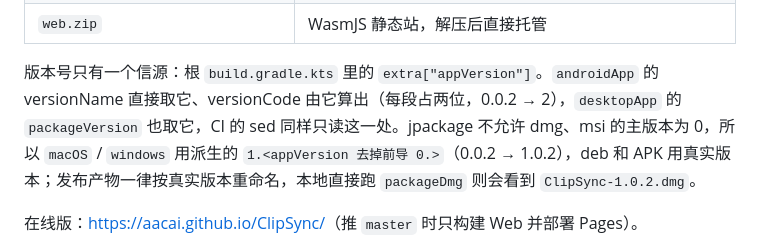
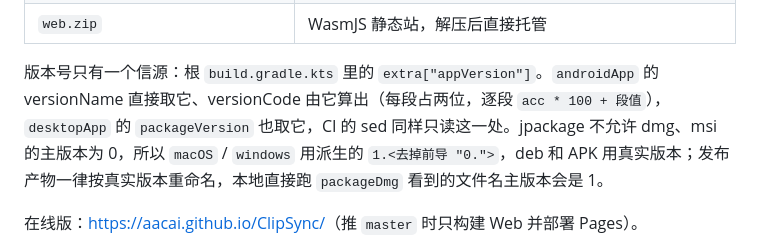
Before and after one commit to aacai/ClipSync, a Markdown page: README.md, the part around the change. Rendered like a GitHub page.

Commit message:
文档: 发布章节不再出现具体版本号示例

```diff
--- a/README.md
+++ b/README.md
@@ -89,7 +89,7 @@ git tag -a v<版本> -m "ClipSync v<版本>" && git push origin v<版本>
 | `ClipSync-<版本>-x64.deb` / `ClipSync-<版本>-arm64.deb` | Linux，`dpkg -i` 安装（deb 内部包名是小写的 `clipsync`，Debian 不允许大写） |
 | `web.zip` | WasmJS 静态站，解压后直接托管 |
 
-版本号只有一个信源：根 `build.gradle.kts` 里的 `extra["appVersion"]`。`androidApp` 的 versionName 直接取它、versionCode 由它算出（每段占两位，0.0.2 → 2），`desktopApp` 的 `packageVersion` 也取它，CI 的 sed 同样只读这一处。jpackage 不允许 dmg、msi 的主版本为 0，所以 `macOS` / `windows` 用派生的 `1.<appVersion 去掉前导 0.>`（0.0.2 → 1.0.2），deb 和 APK 用真实版本；发布产物一律按真实版本重命名，本地直接跑 `packageDmg` 则会看到 `ClipSync-1.0.2.dmg`。
+版本号只有一个信源：根 `build.gradle.kts` 里的 `extra["appVersion"]`。`androidApp` 的 versionName 直接取它、versionCode 由它算出（每段占两位，逐段 `acc * 100 + 段值`），`desktopApp` 的 `packageVersion` 也取它，CI 的 sed 同样只读这一处。jpackage 不允许 dmg、msi 的主版本为 0，所以 `macOS` / `windows` 用派生的 `1.<去掉前导 "0.">`，deb 和 APK 用真实版本；发布产物一律按真实版本重命名，本地直接跑 `packageDmg` 看到的文件名主版本会是 1。
 
 在线版：<https://aacai.github.io/ClipSync/>（推 `master` 时只构建 Web 并部署 Pages）。
 
```
